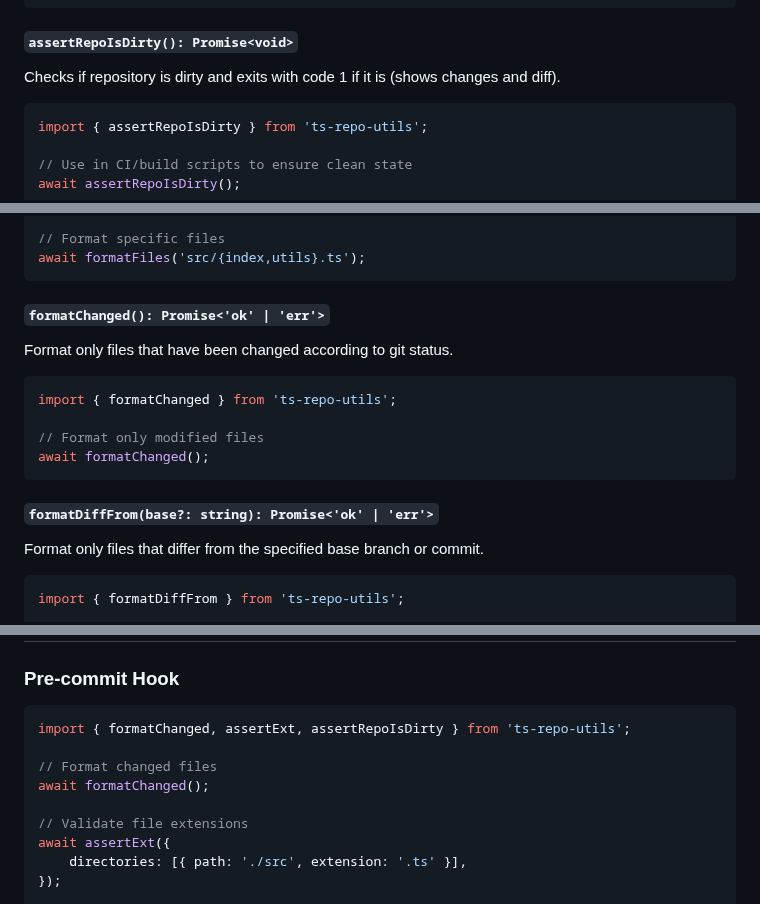
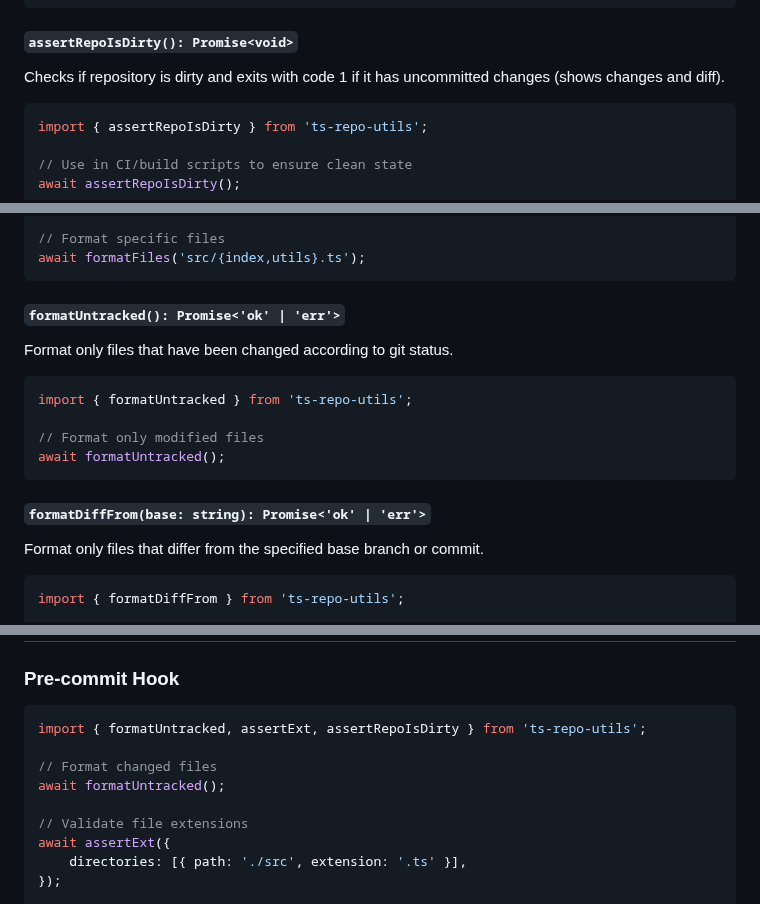
Before and after one commit to noshiro-pf/ts-repo-utils, a Markdown page: README.md, 3 parts joined by grey strips. Drawn GitHub-style.

Commit message:
docs: update README.md (#22)

````diff
--- a/README.md
+++ b/README.md
@@ -94,7 +94,7 @@ if (isDirty) {
 
 #### `assertRepoIsDirty(): Promise<void>`
 
-Checks if repository is dirty and exits with code 1 if it is (shows changes and diff).
+Checks if repository is dirty and exits with code 1 if it has uncommitted changes (shows changes and diff).
 
 ```typescript
 import { assertRepoIsDirty } from 'ts-repo-utils';
@@ -151,18 +151,18 @@ await formatFiles('src/**/*.ts');
 await formatFiles('src/{index,utils}.ts');
 ```
 
-#### `formatChanged(): Promise<'ok' | 'err'>`
+#### `formatUntracked(): Promise<'ok' | 'err'>`
 
 Format only files that have been changed according to git status.
 
 ```typescript
-import { formatChanged } from 'ts-repo-utils';
+import { formatUntracked } from 'ts-repo-utils';
 
 // Format only modified files
-await formatChanged();
+await formatUntracked();
 ```
 
-#### `formatDiffFrom(base?: string): Promise<'ok' | 'err'>`
+#### `formatDiffFrom(base: string): Promise<'ok' | 'err'>`
 
 Format only files that differ from the specified base branch or commit.
 
@@ -228,10 +228,10 @@ type GenIndexConfig = DeepReadonly<{
 ### Pre-commit Hook
 
 ```typescript
-import { formatChanged, assertExt, assertRepoIsDirty } from 'ts-repo-utils';
+import { formatUntracked, assertExt, assertRepoIsDirty } from 'ts-repo-utils';
 
 // Format changed files
-await formatChanged();
+await formatUntracked();
 
 // Validate file extensions
 await assertExt({
````
